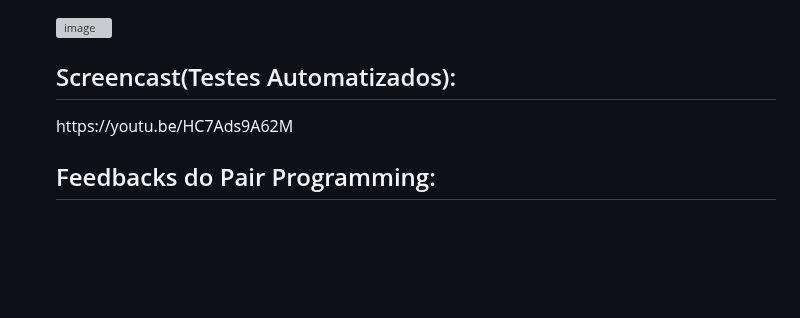
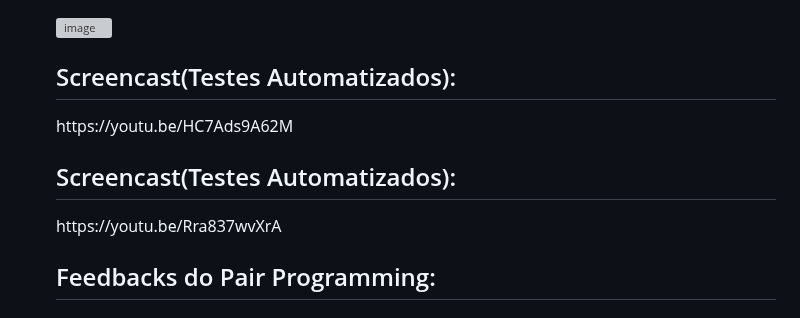
Before and after one commit to AndG087/Projeto-de-FDS, a Markdown page: README.md, the part around the change. Drawn GitHub-style; folded sections open; blank space fills up the shorter version; grey boxes are pictures that could not be loaded.

```diff
--- a/README.md
+++ b/README.md
@@ -104,6 +104,7 @@ Salvar Informações de Login (opcional): Se desejar, muitos navegadores oferece
 
 
 <h2>Screencast(Testes Automatizados):</h2> https://youtu.be/HC7Ads9A62M
+<h2>Screencast(Testes Automatizados):</h2> https://youtu.be/Rra837wvXrA
 <h2>Feedbacks do Pair Programming:</h2>
 <h3>Lucas de Holanda e Arthur Vinícius:</h3>
  <p>Realizamos o pair progamming para implementar a história de Projetos Pessoais, onde seria possível visualizar os projetos que cada funcionário estaria participando;
```
